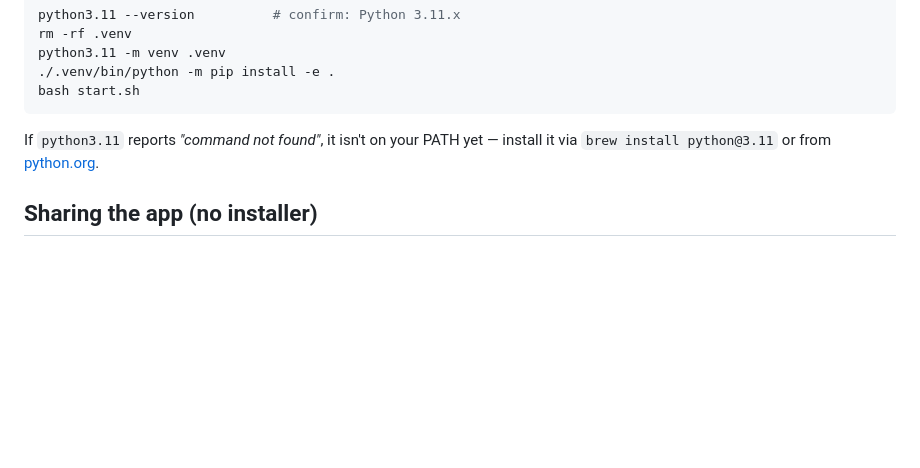
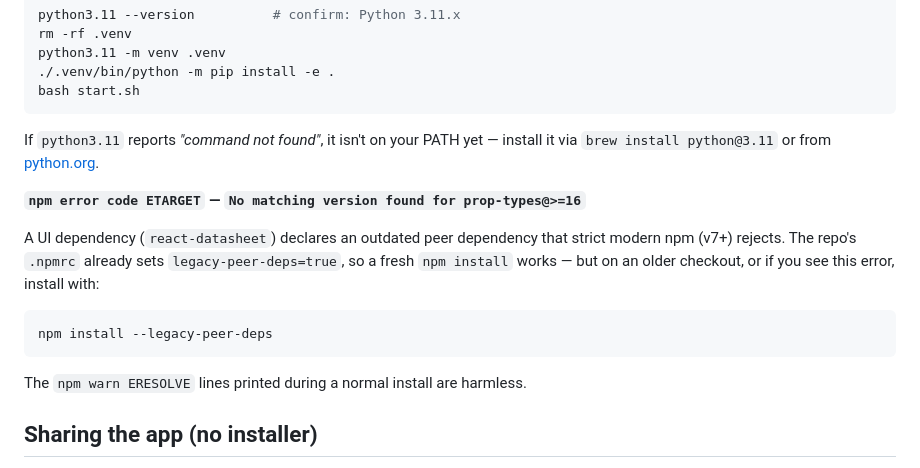
Before and after one commit to FatimaPillosu/ecpoint-calibrate, a Markdown page: README.md, the part around the change. Drawn GitHub-style; blank space fills up the shorter version.

Commit message:
Document the npm peer-dependency workaround in the README
Adds a Troubleshooting entry for the prop-types ETARGET error, noting that
.npmrc already enables legacy-peer-deps and that the ERESOLVE warnings during
install are harmless.

Co-Authored-By: Claude Opus 4.8 (1M context) <noreply@anthropic.com>

````diff
--- a/README.md
+++ b/README.md
@@ -81,6 +81,18 @@ bash start.sh
 If `python3.11` reports *"command not found"*, it isn't on your PATH yet — install it via
 `brew install python@3.11` or from [python.org](https://www.python.org/downloads/).
 
+**`npm error code ETARGET` — `No matching version found for prop-types@>=16`**
+
+A UI dependency (`react-datasheet`) declares an outdated peer dependency that strict modern
+npm (v7+) rejects. The repo's `.npmrc` already sets `legacy-peer-deps=true`, so a fresh
+`npm install` works — but on an older checkout, or if you see this error, install with:
+
+```bash
+npm install --legacy-peer-deps
+```
+
+The `npm warn ERESOLVE` lines printed during a normal install are harmless.
+
 ## Sharing the app (no installer)
 
 There is no packaged installer — ecPoint-Calibrate runs from source. This avoids
````
